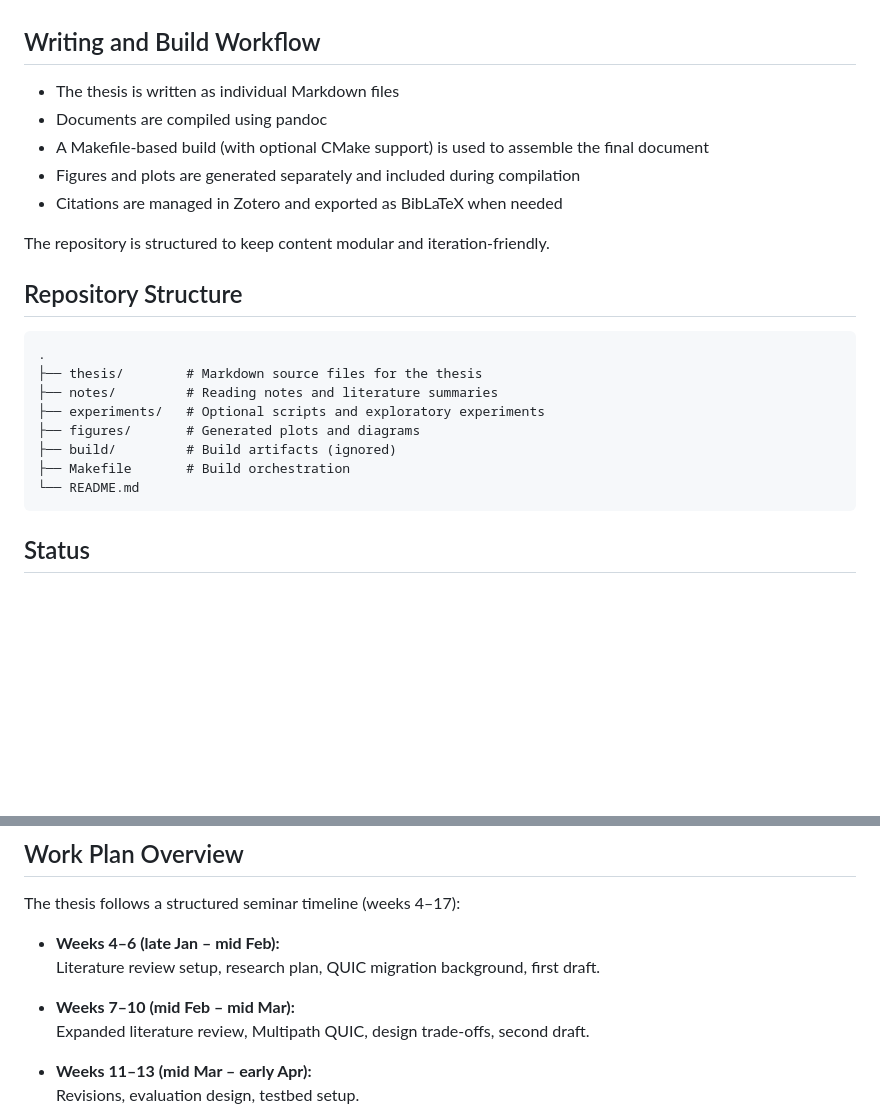
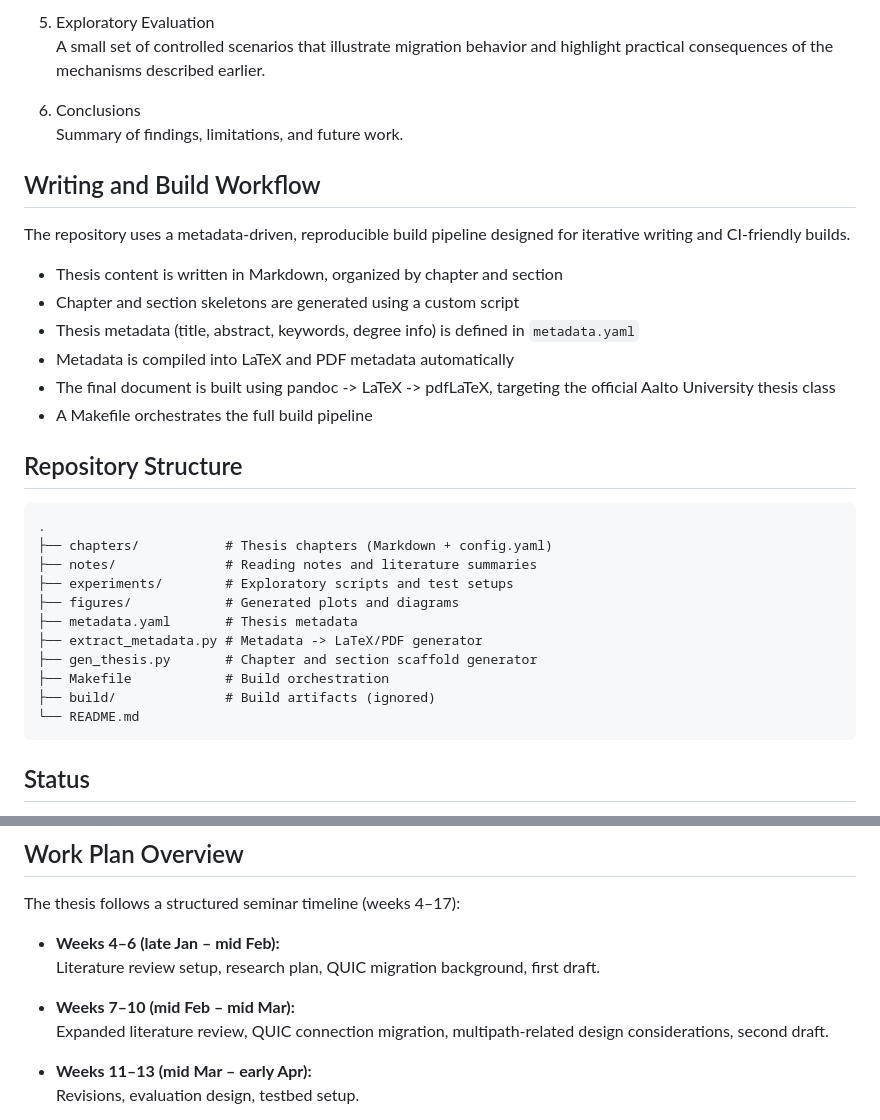
Before and after one commit to kctong529/thesis, a Markdown page: README.md, 2 parts joined by grey strips. Rendered like a GitHub page; blank space fills up the shorter version.

````diff
--- a/README.md
+++ b/README.md
@@ -44,24 +58,33 @@ The main goals of this thesis are:
+5. Exploratory Evaluation
+A small set of controlled scenarios that illustrate migration behavior and highlight practical consequences of the mechanisms described earlier.
+
+6. Conclusions
+Summary of findings, limitations, and future work.
 
 ## Writing and Build Workflow
 
-- The thesis is written as individual Markdown files
-- Documents are compiled using pandoc
-- A Makefile-based build (with optional CMake support) is used to assemble the final document
-- Figures and plots are generated separately and included during compilation
-- Citations are managed in Zotero and exported as BibLaTeX when needed
+The repository uses a metadata-driven, reproducible build pipeline designed for iterative writing and CI-friendly builds.
 
-The repository is structured to keep content modular and iteration-friendly.
+- Thesis content is written in Markdown, organized by chapter and section
+- Chapter and section skeletons are generated using a custom script
+- Thesis metadata (title, abstract, keywords, degree info) is defined in `metadata.yaml`
+- Metadata is compiled into LaTeX and PDF metadata automatically
+- The final document is built using pandoc -> LaTeX -> pdfLaTeX, targeting the official Aalto University thesis class
+- A Makefile orchestrates the full build pipeline
 
 ## Repository Structure
 
 ```
 .
-├── thesis/        # Markdown source files for the thesis
-├── notes/         # Reading notes and literature summaries
-├── experiments/   # Optional scripts and exploratory experiments
-├── figures/       # Generated plots and diagrams
-├── build/         # Build artifacts (ignored)
-├── Makefile       # Build orchestration
+├── chapters/           # Thesis chapters (Markdown + config.yaml)
+├── notes/              # Reading notes and literature summaries
+├── experiments/        # Exploratory scripts and test setups
+├── figures/            # Generated plots and diagrams
+├── metadata.yaml       # Thesis metadata
+├── extract_metadata.py # Metadata -> LaTeX/PDF generator
+├── gen_thesis.py       # Chapter and section scaffold generator
+├── Makefile            # Build orchestration
+├── build/              # Build artifacts (ignored)
 └── README.md
 ```
 
@@ -88,7 +111,7 @@ The thesis follows a structured seminar timeline (weeks 4–17):
   Literature review setup, research plan, QUIC migration background, first draft.
 
 - **Weeks 7–10 (mid Feb – mid Mar):**
-  Expanded literature review, Multipath QUIC, design trade-offs, second draft.
+  Expanded literature review, QUIC connection migration, multipath-related design considerations, second draft.
 
 - **Weeks 11–13 (mid Mar – early Apr):**
   Revisions, evaluation design, testbed setup.
````
Also changed, not shown: other parts of README.md (+40 -26 lines).
